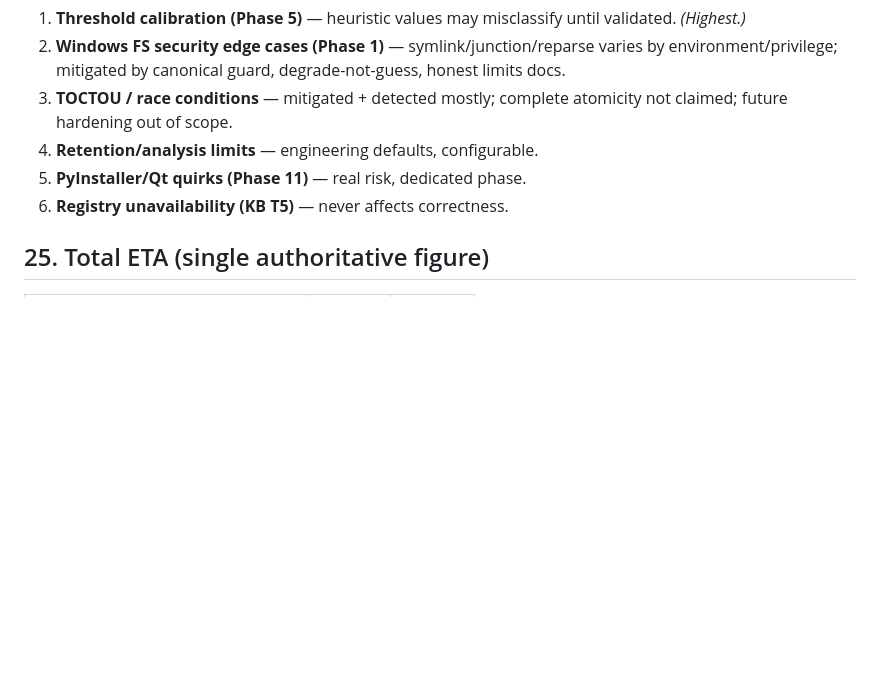
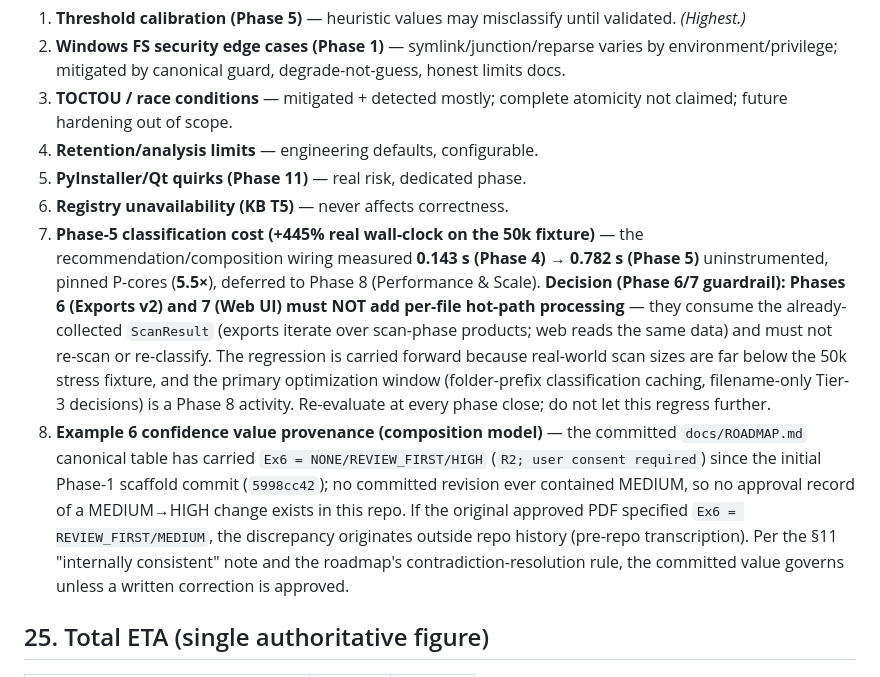
Before and after one commit to Darjona25-code/Folder_Analizer, a Markdown page: docs/ROADMAP.md, the part around the change. Drawn GitHub-style; blank space fills up the shorter version.

```diff
--- a/docs/ROADMAP.md
+++ b/docs/ROADMAP.md
@@ -648,6 +648,25 @@ Fixed process (re-affirmed):
 4. **Retention/analysis limits** — engineering defaults, configurable.
 5. **PyInstaller/Qt quirks (Phase 11)** — real risk, dedicated phase.
 6. **Registry unavailability (KB T5)** — never affects correctness.
+7. **Phase-5 classification cost (+445% real wall-clock on the 50k fixture)** — the
+   recommendation/composition wiring measured **0.143 s (Phase 4) → 0.782 s (Phase 5)**
+   uninstrumented, pinned P-cores (**5.5×**), deferred to Phase 8 (Performance & Scale).
+   **Decision (Phase 6/7 guardrail): Phases 6 (Exports v2) and 7 (Web UI) must NOT add
+   per-file hot-path processing** — they consume the already-collected `ScanResult`
+   (exports iterate over scan-phase products; web reads the same data) and must not
+   re-scan or re-classify. The regression is carried forward because real-world scan
+   sizes are far below the 50k stress fixture, and the primary optimization window
+   (folder-prefix classification caching, filename-only Tier-3 decisions) is a Phase 8
+   activity. Re-evaluate at every phase close; do not let this regress further.
+8. **Example 6 confidence value provenance (composition model)** — the committed
+   `docs/ROADMAP.md` canonical table has carried `Ex6 = NONE/REVIEW_FIRST/HIGH`
+   (`R2; user consent required`) since the initial Phase-1 scaffold commit
+   (`5998cc42`); no committed revision ever contained MEDIUM, so no approval record of a
+   MEDIUM→HIGH change exists in this repo. If the original approved PDF specified
+   `Ex6 = REVIEW_FIRST/MEDIUM`, the discrepancy originates outside repo history (pre-repo
+   transcription). Per the §11 "internally consistent" note and the roadmap's
+   contradiction-resolution rule, the committed value governs unless a written
+   correction is approved.
 
 ## 25. Total ETA (single authoritative figure)
 
```
Also changed, not shown: docs/ARCHITECTURE.md (+23 -0 lines), docs/SAFETY.md (+14 -0 lines).
